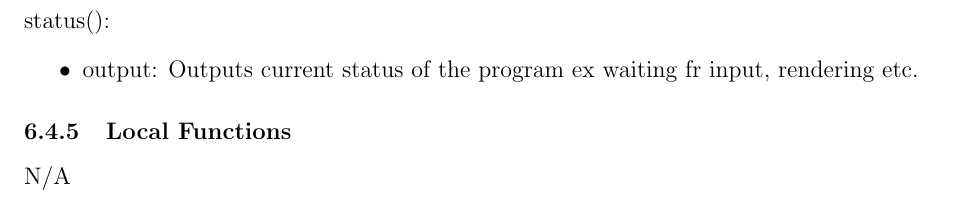
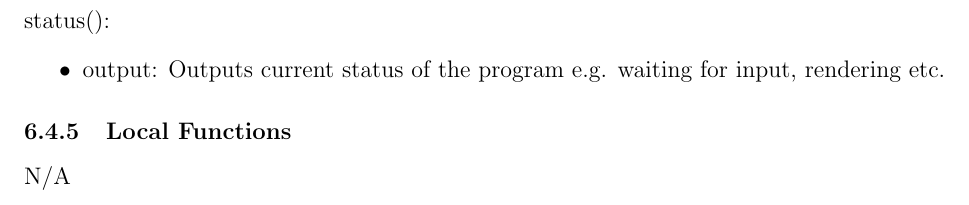
Before and after one commit to ritual-17/flow, a LaTeX document (docs/Design/SoftDetailedDes/MIS.tex): part of page 12 of 36, cut so that both start at the same text. Compiled offline with pdfLaTeX.

Commit message:
small grammar errors

```diff
--- a/docs/Design/SoftDetailedDes/MIS.tex
+++ b/docs/Design/SoftDetailedDes/MIS.tex
@@ -254,7 +254,7 @@ N/A
 \noindent {status}():
 \begin{itemize}
 
-\item output: Outputs current status of the program ex waiting fr input, rendering etc.
+\item output: Outputs current status of the program e.g. waiting for input, rendering etc.
 \end{itemize}
 
 %\wss{A module without environment variables or state variables is unlikely to
```
